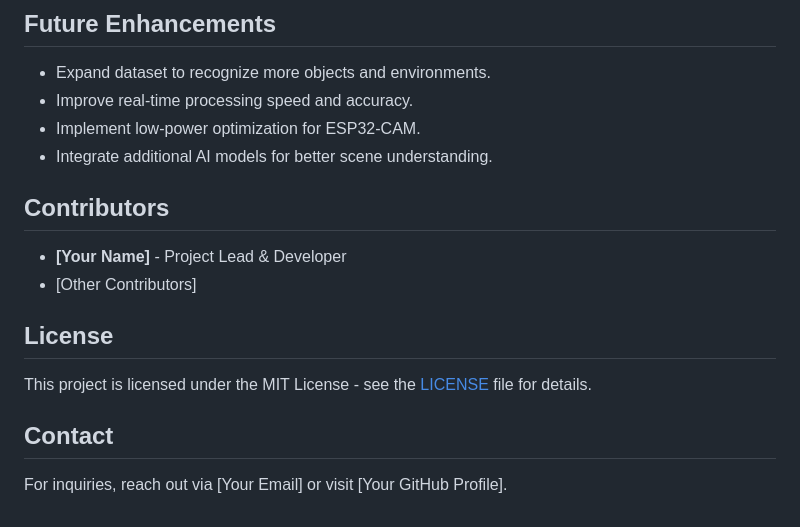
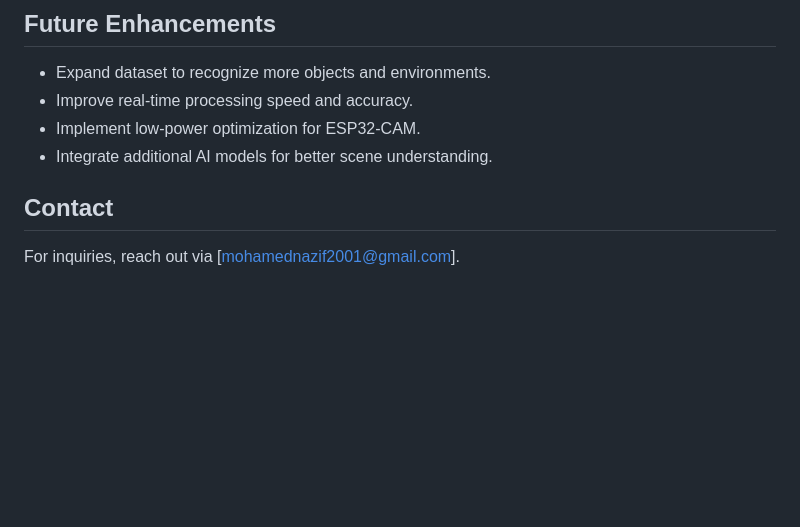
Before and after one commit to nazifmhd/Visio-Sense, a Markdown page: README.md, the part around the change. Rendered like a GitHub page; blank space fills up the shorter version.

```diff
--- a/README.md
+++ b/README.md
@@ -65,12 +65,6 @@ VisioSense is an innovative assistive technology designed to aid visually impair
 - Implement low-power optimization for ESP32-CAM.
 - Integrate additional AI models for better scene understanding.
 
-## Contributors
-- **[Your Name]** - Project Lead & Developer
-- [Other Contributors]
-
-## License
-This project is licensed under the MIT License - see the [LICENSE](LICENSE) file for details.
 
 ## Contact
-For inquiries, reach out via [Your Email] or visit [Your GitHub Profile].
+For inquiries, reach out via [mohamednazif2001@gmail.com].
```
